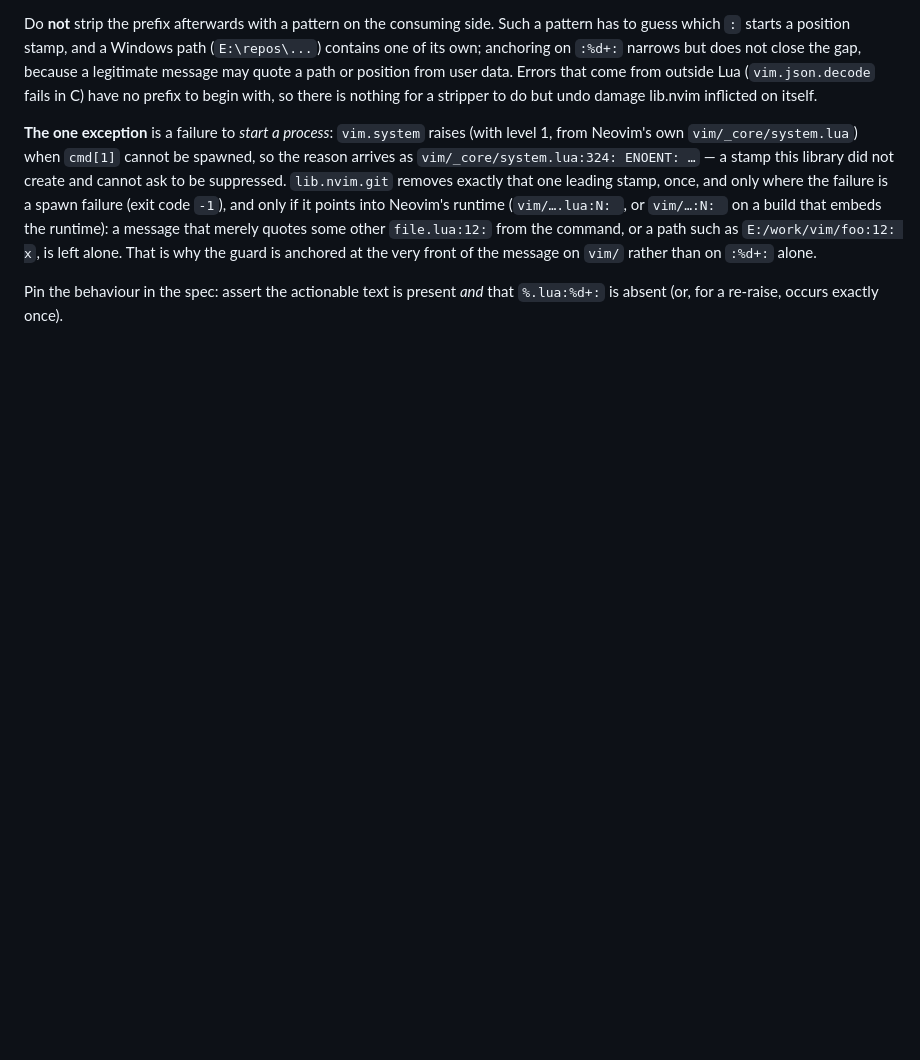
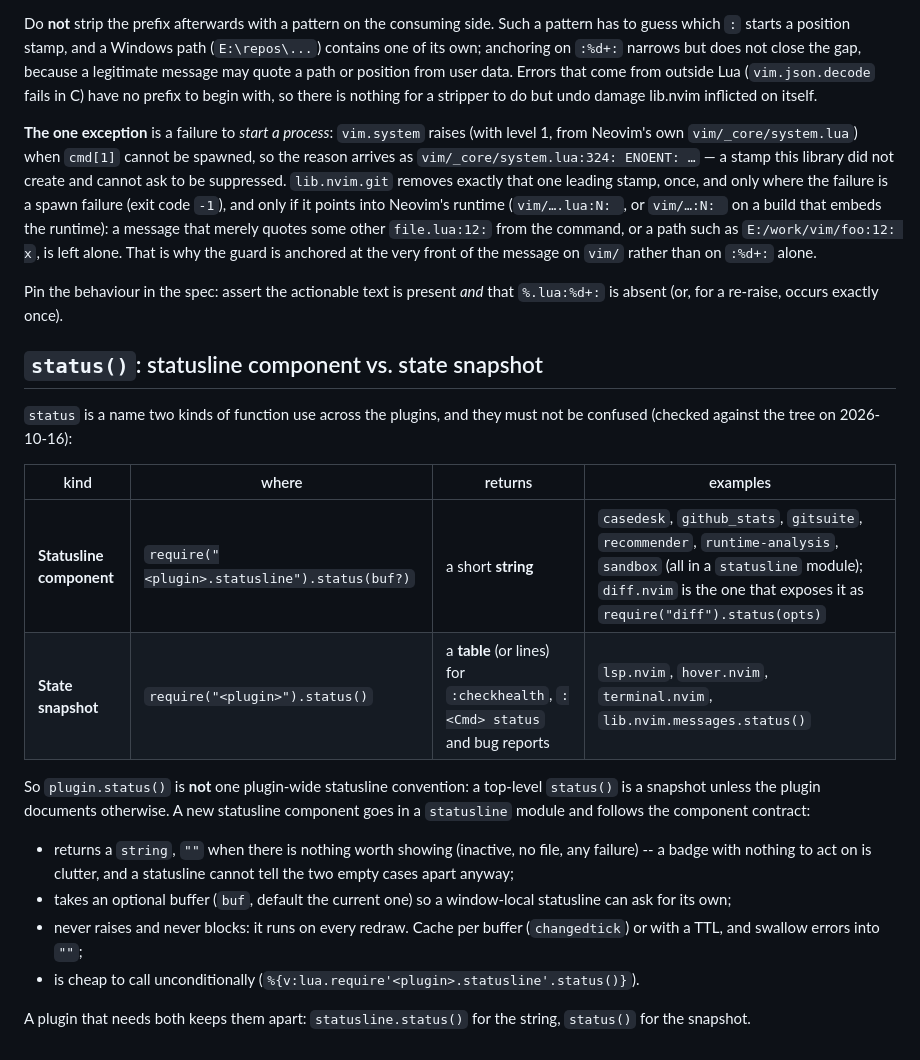
Before and after one commit to StefanBartl/lib.nvim, a Markdown page: docs/conventions.md, the part around the change. GitHub-like rendering; blank space fills up the shorter version.

Commit message:
docs(conventions): status() is either a statusline string or a state snapshot
Checked against the tree: six plugins ship a statusline module returning a
string, others use status() for a table. Documents both and the component
contract.

```diff
--- a/docs/conventions.md
+++ b/docs/conventions.md
@@ -89,3 +89,26 @@ front of the message on `vim/` rather than on `:%d+:` alone.
 
 Pin the behaviour in the spec: assert the actionable text is present *and*
 that `%.lua:%d+:` is absent (or, for a re-raise, occurs exactly once).
+
+## `status()`: statusline component vs. state snapshot
+
+`status` is a name two kinds of function use across the plugins, and they must not be confused (checked
+against the tree on 2026-10-16):
+
+| kind | where | returns | examples |
+| ---- | ----- | ------- | -------- |
+| **Statusline component** | `require("<plugin>.statusline").status(buf?)` | a short **string** | `casedesk`, `github_stats`, `gitsuite`, `recommender`, `runtime-analysis`, `sandbox` (all in a `statusline` module); `diff.nvim` is the one that exposes it as `require("diff").status(opts)` |
+| **State snapshot** | `require("<plugin>").status()` | a **table** (or lines) for `:checkhealth`, `:<Cmd> status` and bug reports | `lsp.nvim`, `hover.nvim`, `terminal.nvim`, `lib.nvim.messages.status()` |
+
+So `plugin.status()` is **not** one plugin-wide statusline convention: a top-level `status()` is a snapshot
+unless the plugin documents otherwise. A new statusline component goes in a `statusline` module and follows
+the component contract:
+
+- returns a `string`, `""` when there is nothing worth showing (inactive, no file, any failure) -- a badge with
+  nothing to act on is clutter, and a statusline cannot tell the two empty cases apart anyway;
+- takes an optional buffer (`buf`, default the current one) so a window-local statusline can ask for its own;
+- never raises and never blocks: it runs on every redraw. Cache per buffer (`changedtick`) or with a TTL, and
+  swallow errors into `""`;
+- is cheap to call unconditionally (`%{v:lua.require'<plugin>.statusline'.status()}`).
+
+A plugin that needs both keeps them apart: `statusline.status()` for the string, `status()` for the snapshot.
```
